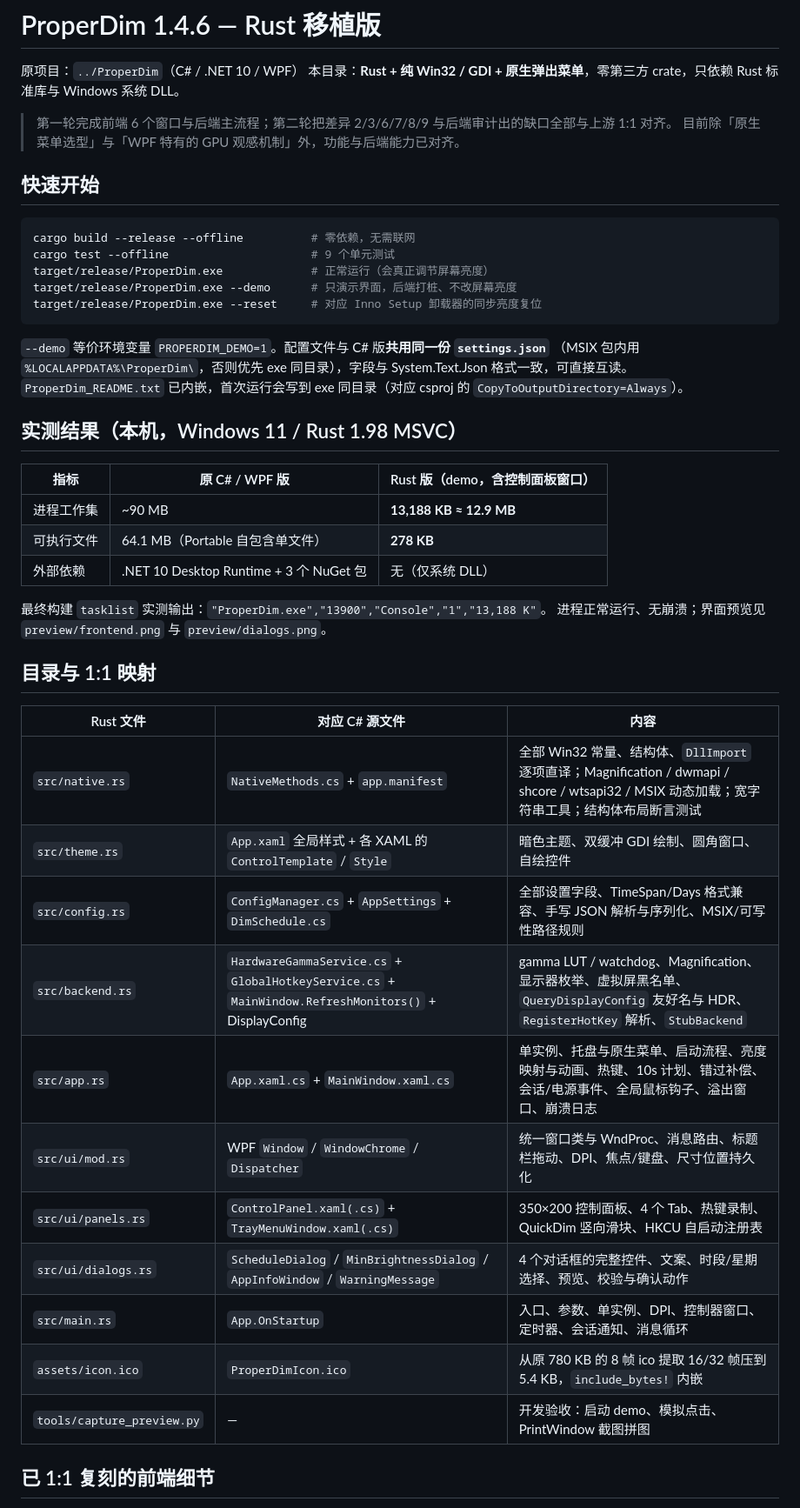
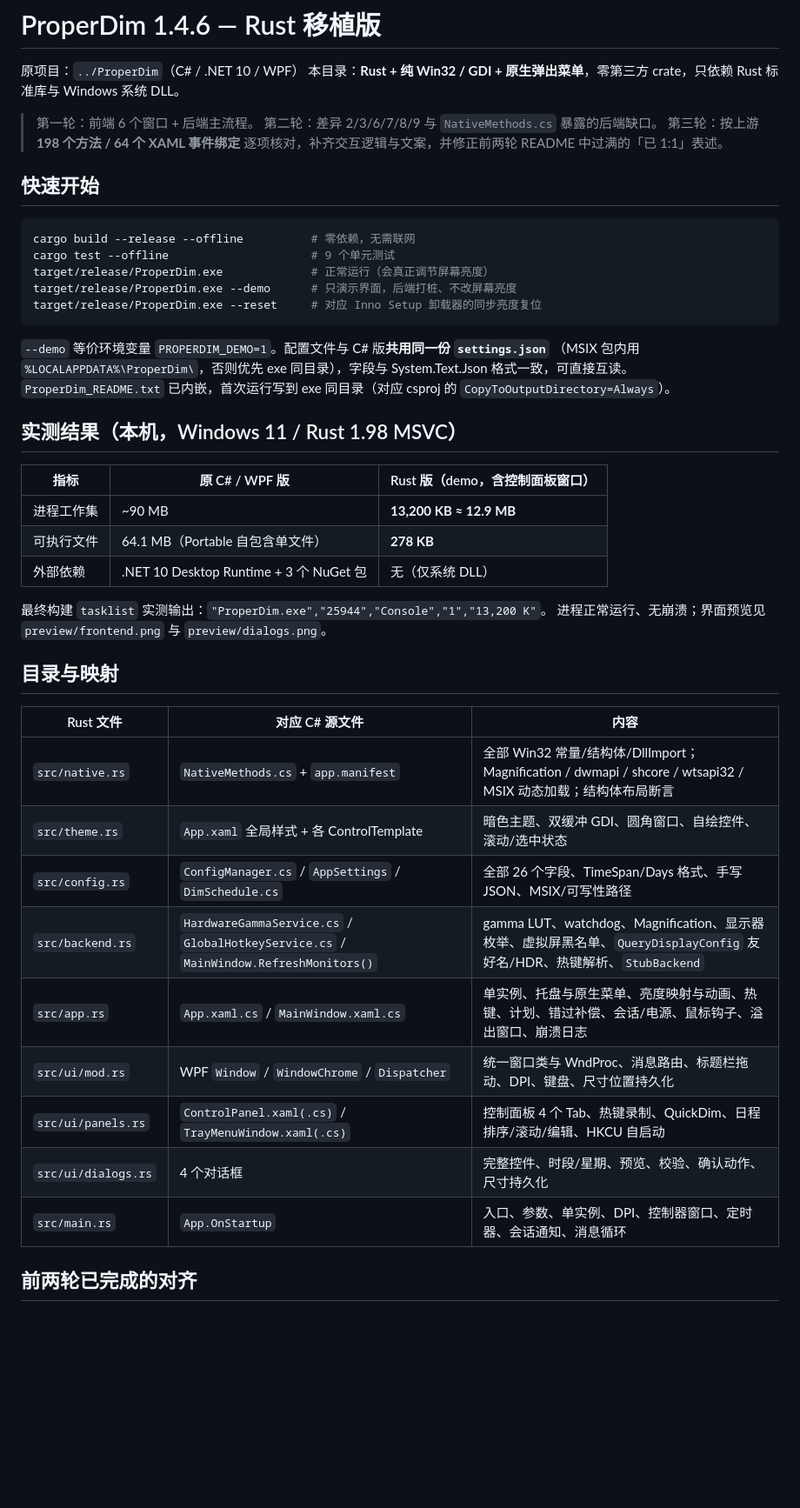
Before and after one commit to s13mjl/ProperDim-rust, a Markdown page: README.md, the part around one of its changes. Shown at 87% size. Drawn GitHub-style; blank space fills up the shorter version.

```diff
--- a/README.md
+++ b/README.md
@@ -3,8 +3,9 @@
 原项目：`../ProperDim`（C# / .NET 10 / WPF）
 本目录：**Rust + 纯 Win32 / GDI + 原生弹出菜单**，零第三方 crate，只依赖 Rust 标准库与 Windows 系统 DLL。
 
-> 第一轮完成前端 6 个窗口与后端主流程；第二轮把差异 2/3/6/7/8/9 与后端审计出的缺口全部与上游 1:1 对齐。
-> 目前除「原生菜单选型」与「WPF 特有的 GPU 观感机制」外，功能与后端能力已对齐。
+> 第一轮：前端 6 个窗口 + 后端主流程。
+> 第二轮：差异 2/3/6/7/8/9 与 `NativeMethods.cs` 暴露的后端缺口。
+> 第三轮：按上游 **198 个方法 / 64 个 XAML 事件绑定** 逐项核对，补齐交互逻辑与文案，并修正前两轮 README 中过满的「已 1:1」表述。
 
 ## 快速开始
 
@@ -18,34 +19,32 @@ target/release/ProperDim.exe --reset     # 对应 Inno Setup 卸载器的同步
 
 `--demo` 等价环境变量 `PROPERDIM_DEMO=1`。配置文件与 C# 版**共用同一份 `settings.json`**
 （MSIX 包内用 `%LOCALAPPDATA%\ProperDim\`，否则优先 exe 同目录），字段与 System.Text.Json 格式一致，可直接互读。
-`ProperDim_README.txt` 已内嵌，首次运行会写到 exe 同目录（对应 csproj 的 `CopyToOutputDirectory=Always`）。
+`ProperDim_README.txt` 已内嵌，首次运行写到 exe 同目录（对应 csproj 的 `CopyToOutputDirectory=Always`）。
 
 ## 实测结果（本机，Windows 11 / Rust 1.98 MSVC）
 
 | 指标 | 原 C# / WPF 版 | Rust 版（demo，含控制面板窗口） |
 |---|---|---|
-| 进程工作集 | ~90 MB | **13,188 KB ≈ 12.9 MB** |
+| 进程工作集 | ~90 MB | **13,200 KB ≈ 12.9 MB** |
 | 可执行文件 | 64.1 MB（Portable 自包含单文件） | **278 KB** |
 | 外部依赖 | .NET 10 Desktop Runtime + 3 个 NuGet 包 | 无（仅系统 DLL） |
 
-最终构建 `tasklist` 实测输出：`"ProperDim.exe","13900","Console","1","13,188 K"`。
+最终构建 `tasklist` 实测输出：`"ProperDim.exe","25944","Console","1","13,200 K"`。
 进程正常运行、无崩溃；界面预览见 `preview/frontend.png` 与 `preview/dialogs.png`。
 
-## 目录与 1:1 映射
+## 目录与映射
 
 | Rust 文件 | 对应 C# 源文件 | 内容 |
 |---|---|---|
-| `src/native.rs` | `NativeMethods.cs` + `app.manifest` | 全部 Win32 常量、结构体、`DllImport` 逐项直译；Magnification / dwmapi / shcore / wtsapi32 / MSIX 动态加载；宽字符串工具；结构体布局断言测试 |
-| `src/theme.rs` | `App.xaml` 全局样式 + 各 XAML 的 `ControlTemplate` / `Style` | 暗色主题、双缓冲 GDI 绘制、圆角窗口、自绘控件 |
-| `src/config.rs` | `ConfigManager.cs` + `AppSettings` + `DimSchedule.cs` | 全部设置字段、TimeSpan/Days 格式兼容、手写 JSON 解析与序列化、MSIX/可写性路径规则 |
-| `src/backend.rs` | `HardwareGammaService.cs` + `GlobalHotkeyService.cs` + `MainWindow.RefreshMonitors()` + DisplayConfig | gamma LUT / watchdog、Magnification、显示器枚举、虚拟屏黑名单、`QueryDisplayConfig` 友好名与 HDR、`RegisterHotKey` 解析、`StubBackend` |
-| `src/app.rs` | `App.xaml.cs` + `MainWindow.xaml.cs` | 单实例、托盘与原生菜单、启动流程、亮度映射与动画、热键、10s 计划、错过补偿、会话/电源事件、全局鼠标钩子、溢出窗口、崩溃日志 |
-| `src/ui/mod.rs` | WPF `Window` / `WindowChrome` / `Dispatcher` | 统一窗口类与 WndProc、消息路由、标题栏拖动、DPI、焦点/键盘、尺寸位置持久化 |
-| `src/ui/panels.rs` | `ControlPanel.xaml(.cs)` + `TrayMenuWindow.xaml(.cs)` | 350×200 控制面板、4 个 Tab、热键录制、QuickDim 竖向滑块、HKCU 自启动注册表 |
-| `src/ui/dialogs.rs` | `ScheduleDialog` / `MinBrightnessDialog` / `AppInfoWindow` / `WarningMessage` | 4 个对话框的完整控件、文案、时段/星期选择、预览、校验与确认动作 |
+| `src/native.rs` | `NativeMethods.cs` + `app.manifest` | 全部 Win32 常量/结构体/DllImport；Magnification / dwmapi / shcore / wtsapi32 / MSIX 动态加载；结构体布局断言 |
+| `src/theme.rs` | `App.xaml` 全局样式 + 各 ControlTemplate | 暗色主题、双缓冲 GDI、圆角窗口、自绘控件、滚动/选中状态 |
+| `src/config.rs` | `ConfigManager.cs` / `AppSettings` / `DimSchedule.cs` | 全部 26 个字段、TimeSpan/Days 格式、手写 JSON、MSIX/可写性路径 |
+| `src/backend.rs` | `HardwareGammaService.cs` / `GlobalHotkeyService.cs` / `MainWindow.RefreshMonitors()` | gamma LUT、watchdog、Magnification、显示器枚举、虚拟屏黑名单、`QueryDisplayConfig` 友好名/HDR、热键解析、`StubBackend` |
+| `src/app.rs` | `App.xaml.cs` / `MainWindow.xaml.cs` | 单实例、托盘与原生菜单、亮度映射与动画、热键、计划、错过补偿、会话/电源、鼠标钩子、溢出窗口、崩溃日志 |
+| `src/ui/mod.rs` | WPF `Window` / `WindowChrome` / `Dispatcher` | 统一窗口类与 WndProc、消息路由、标题栏拖动、DPI、键盘、尺寸位置持久化 |
+| `src/ui/panels.rs` | `ControlPanel.xaml(.cs)` / `TrayMenuWindow.xaml(.cs)` | 控制面板 4 个 Tab、热键录制、QuickDim、日程排序/滚动/编辑、HKCU 自启动 |
+| `src/ui/dialogs.rs` | 4 个对话框 | 完整控件、时段/星期、预览、校验、确认动作、尺寸持久化 |
 | `src/main.rs` | `App.OnStartup` | 入口、参数、单实例、DPI、控制器窗口、定时器、会话通知、消息循环 |
-| `assets/icon.ico` | `ProperDimIcon.ico` | 从原 780 KB 的 8 帧 ico 提取 16/32 帧压到 5.4 KB，`include_bytes!` 内嵌 |
-| `tools/capture_preview.py` | — | 开发验收：启动 demo、模拟点击、PrintWindow 截图拼图 |
 
-## 已 1:1 复刻的前端细节
+## 前两轮已完成的对齐
 
```
Also changed, not shown: other parts of README.md (+37 -39 lines), preview/dialogs.png, preview/frontend.png, 7 other files.
